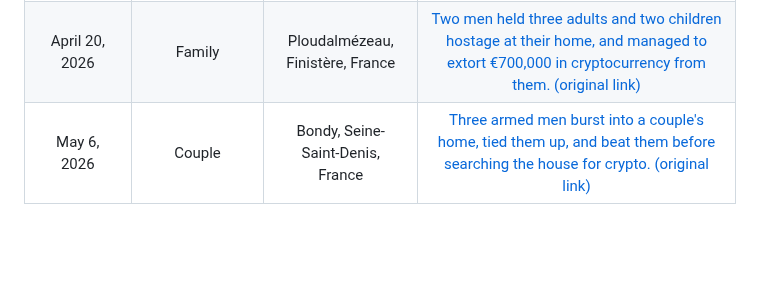
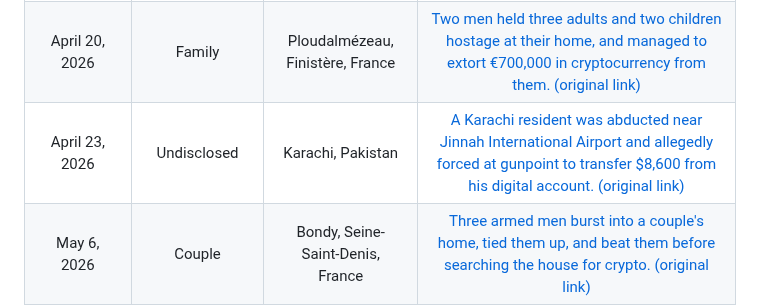
Before and after one commit to jlopp/physical-bitcoin-attacks, a Markdown page: README.md, the part around the change. GitHub-like rendering; blank space fills up the shorter version.

Commit message:
Add incident in Pakistan
Added an old incident involving an abduction in Karachi.

```diff
--- a/README.md
+++ b/README.md
@@ -339,6 +339,7 @@ Finally, [this academic paper](./Wrench_Attacks_Research.pdf) analyzing physical
 | April 13, 2026 | Mother and son | Val-de-Marne, France | [Mother and her 10 years old child kidnapped](https://archive.ph/rucHE) [(original link)](https://www.franceinfo.fr/economie/bitcoin/info-franceinfo-cryptomonnaies-une-mere-et-son-fils-enleves-puis-liberes-par-le-gign_7936862.html)|
 | April 17, 2026 | South Korean Man | Malacca, Malaysia | [3 South Korean men abduct fellow South Korean, demand $10M USDT from his family, receive $3M. He was rescued by police and most of the ransom recovered](https://archive.is/E9Ebn) [(original link)](https://www.nst.com.my/news/nation/2026/05/1434963/three-south-koreans-court-over-rm396mil-genting-highlands-crypto)|
 | April 20, 2026 | Family | Ploudalmézeau, Finistère, France | [Two men held three adults and two children hostage at their home, and managed to extort €700,000 in cryptocurrency from them.](https://web.archive.org/web/20260422080649/https://www.letelegramme.fr/finistere/ploudalmezeau-29830/a-ploudalmezeau-une-famille-sequestree-puis-delestee-de-700-000-eur-en-cryptomonnaies-exclusif-7030440.php) [(original link)](https://www.letelegramme.fr/finistere/ploudalmezeau-29830/a-ploudalmezeau-une-famille-sequestree-puis-delestee-de-700-000-eur-en-cryptomonnaies-exclusif-7030440.php)|
+| April 23, 2026 | Undisclosed | Karachi, Pakistan | [A Karachi resident was abducted near Jinnah International Airport and allegedly forced at gunpoint to transfer $8,600 from his digital account.](https://archive.is/rPVCI) [(original link)](https://theasianmirror.com/latest/79185/karachi-airport-abduction-digital-account-robbery-8600/)|
 | May 6, 2026 | Couple | Bondy, Seine-Saint-Denis, France | [Three armed men burst into a couple's home, tied them up, and beat them before searching the house for crypto.]() [(original link)](https://www.leparisien.fr/faits-divers/bondy-frappees-et-ligotees-au-petit-matin-les-victimes-du-home-jacking-navaient-pas-de-cryptomonnaie-09-05-2026-IOMODLNJEZGJHOUEN37Z3NS2VM.php)|
 | May 11, 2026 | Undisclosed | Ottrott , Bas-Rhin, France | [A man was targeted in two kidnapping attempts after conducting cryptocurrency transactions in the region.](https://archive.is/ZPEms) [(original link)](https://www.dna.fr/faits-divers-justice/2026/05/11/cryptomonnaie-et-tentative-d-enlevement-quatre-personnes-en-garde-a-vue)|
 | May 20, 2026 | Sébastien Borget's wife | Seine-et-Marne, France | [5 hooded accomplices attempted to kidnap victim from her home, but were stopped by neighbors who heard her screams. 2 attackers were quickly arrested.](https://archive.is/rvJKG) [(original link)](https://www.lejdd.fr/Societe/info-jdd-seine-et-marne-lepouse-dun-entrepreneur-en-cryptomonnaies-victime-dune-tentative-denlevement-174468)|
```
